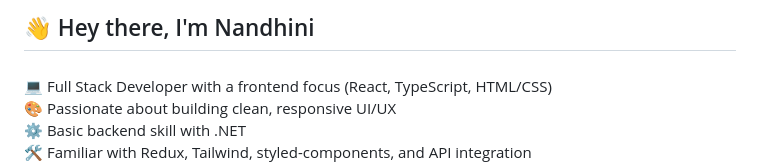
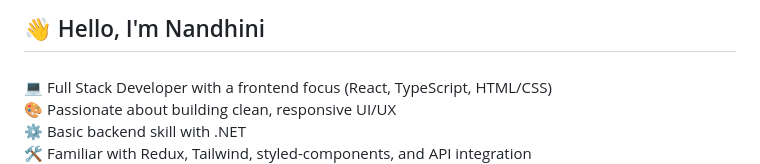
Before and after one commit to Nandhini1405/Nandhini1405, a Markdown page: README.md, the part around the change. Rendered like a GitHub page.

```diff
--- a/README.md
+++ b/README.md
@@ -1,4 +1,4 @@
-<h2 align="left">👋 Hey there, I'm Nandhini</h2>
+<h2 align="left">👋 Hello, I'm Nandhini</h2>
 
 ###
 
```
